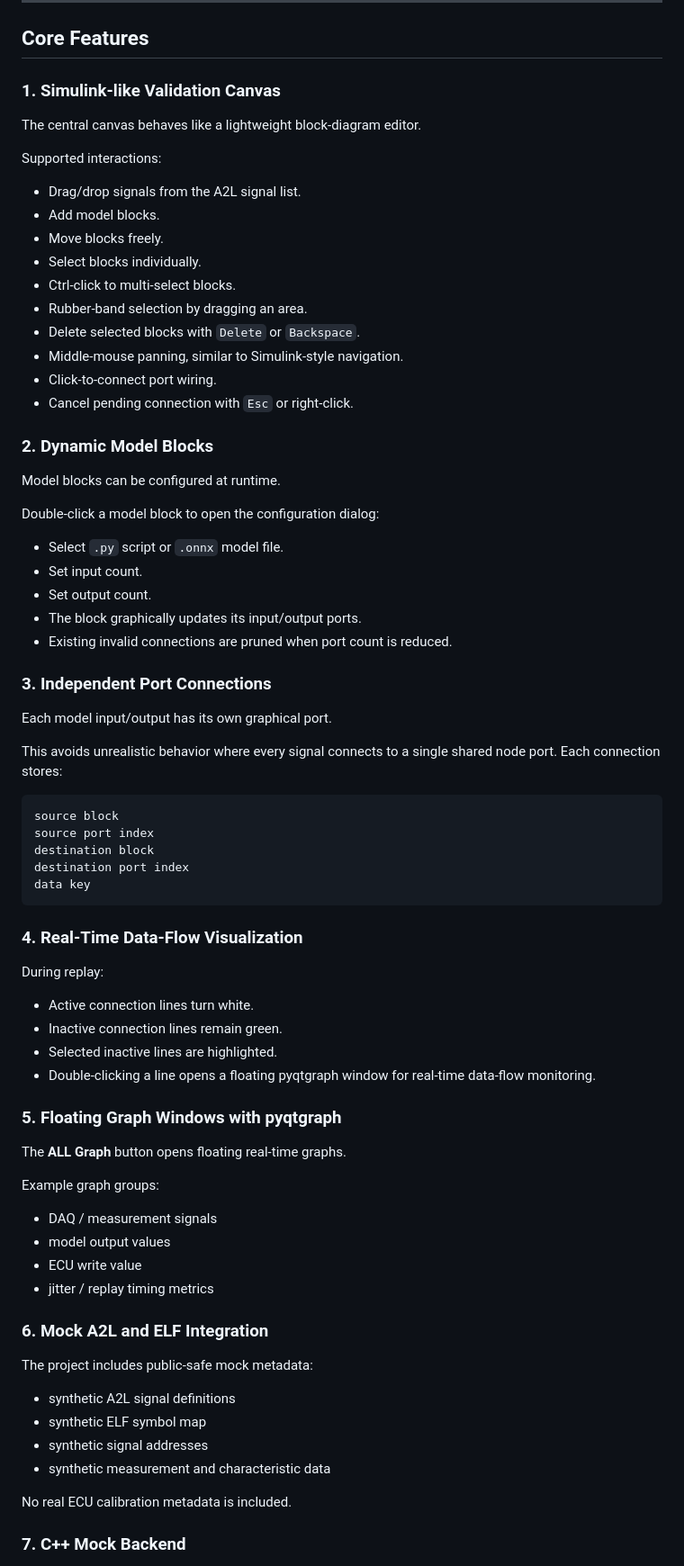
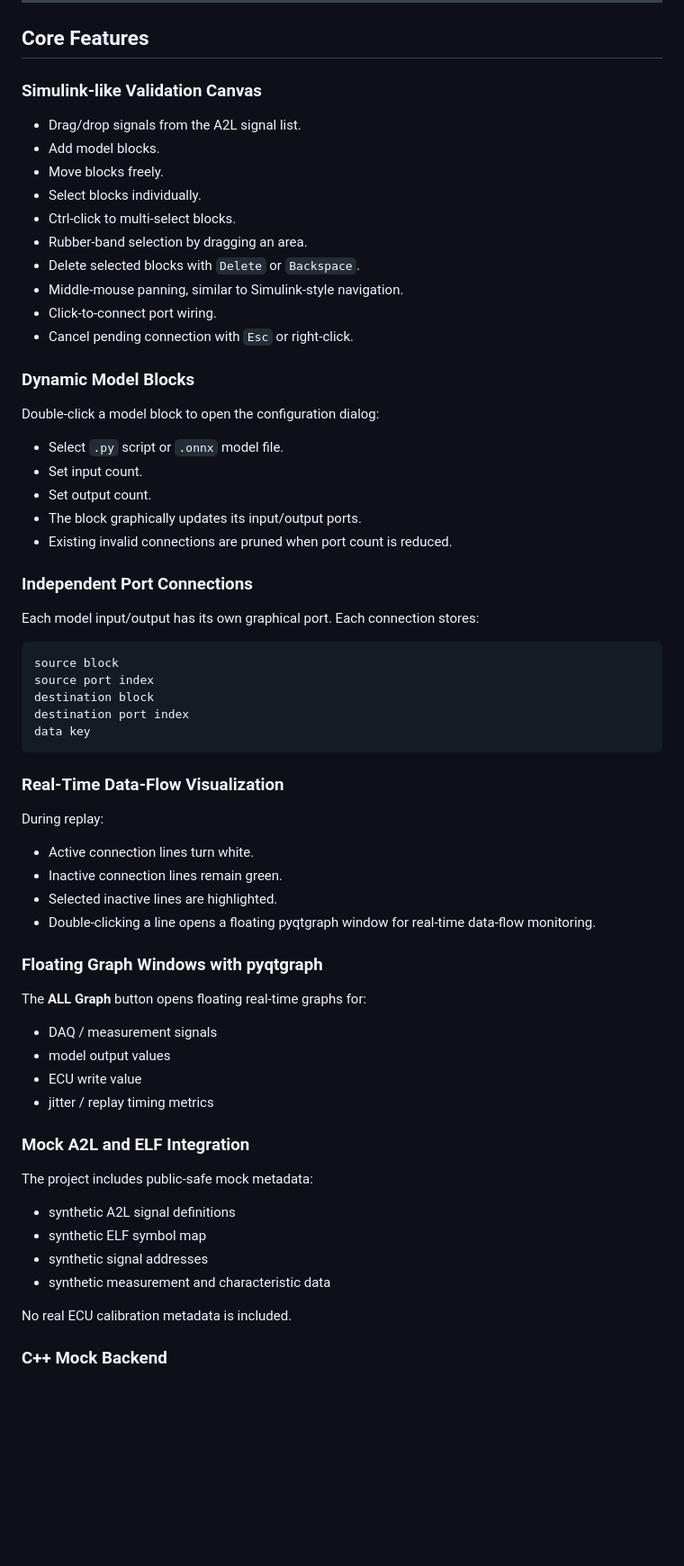
Before and after one commit to jwhwang91/realtime-vehicle-ai-validation-studio, a Markdown page: README.md, the part around one of its changes. Shown at 90% size. Drawn GitHub-style; blank space fills up the shorter version.

````diff
--- a/README.md
+++ b/README.md
@@ -82,11 +61,7 @@ This allows the same UI and model workflow to support different transport implem
 
 ## Core Features
 
-### 1. Simulink-like Validation Canvas
-
-The central canvas behaves like a lightweight block-diagram editor.
-
-Supported interactions:
+### Simulink-like Validation Canvas
 
 - Drag/drop signals from the A2L signal list.
 - Add model blocks.
@@ -99,9 +74,7 @@ Supported interactions:
 - Click-to-connect port wiring.
 - Cancel pending connection with `Esc` or right-click.
 
-### 2. Dynamic Model Blocks
-
-Model blocks can be configured at runtime.
+### Dynamic Model Blocks
 
 Double-click a model block to open the configuration dialog:
 
@@ -111,11 +84,9 @@ Double-click a model block to open the configuration dialog:
 - The block graphically updates its input/output ports.
 - Existing invalid connections are pruned when port count is reduced.
 
-### 3. Independent Port Connections
+### Independent Port Connections
 
-Each model input/output has its own graphical port.
-
-This avoids unrealistic behavior where every signal connects to a single shared node port. Each connection stores:
+Each model input/output has its own graphical port. Each connection stores:
 
 ```text
 source block
@@ -125,7 +96,7 @@ destination port index
 data key
 ```
 
-### 4. Real-Time Data-Flow Visualization
+### Real-Time Data-Flow Visualization
 
 During replay:
 
@@ -134,18 +105,16 @@ During replay:
 - Selected inactive lines are highlighted.
 - Double-clicking a line opens a floating pyqtgraph window for real-time data-flow monitoring.
 
-### 5. Floating Graph Windows with pyqtgraph
+### Floating Graph Windows with pyqtgraph
 
-The **ALL Graph** button opens floating real-time graphs.
-
-Example graph groups:
+The **ALL Graph** button opens floating real-time graphs for:
 
 - DAQ / measurement signals
 - model output values
 - ECU write value
 - jitter / replay timing metrics
 
-### 6. Mock A2L and ELF Integration
+### Mock A2L and ELF Integration
 
 The project includes public-safe mock metadata:
 
@@ -156,5 +125,5 @@ The project includes public-safe mock metadata:
 
 No real ECU calibration metadata is included.
 
-### 7. C++ Mock Backend
+### C++ Mock Backend
 
````
Also changed, not shown: other parts of README.md (+10 -141 lines), docs/media/screenshot_main.png (added), 1 other file.
